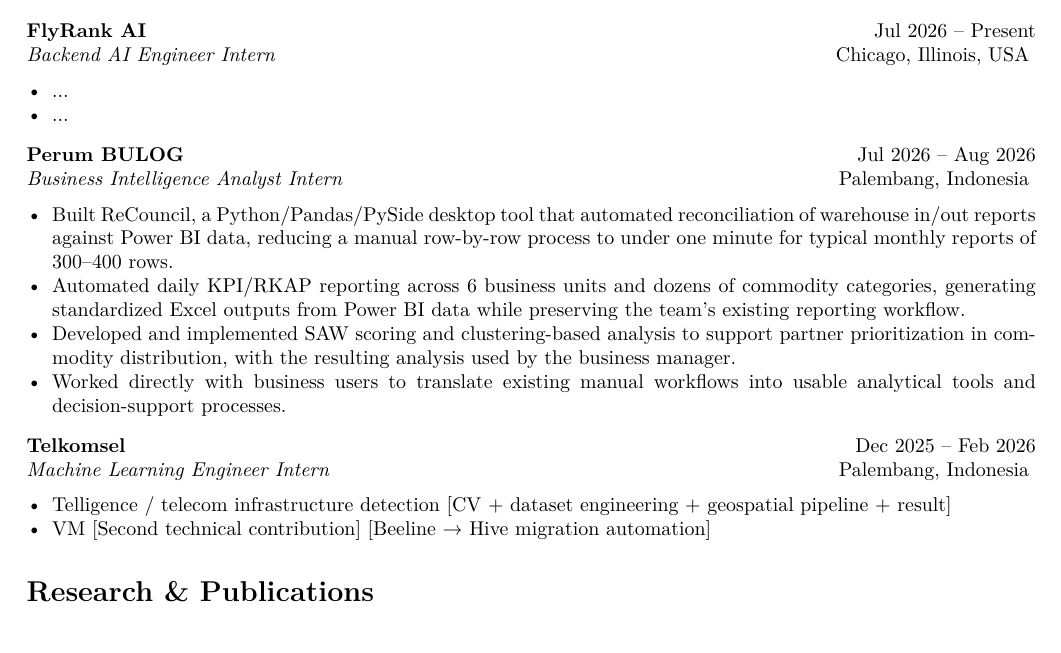
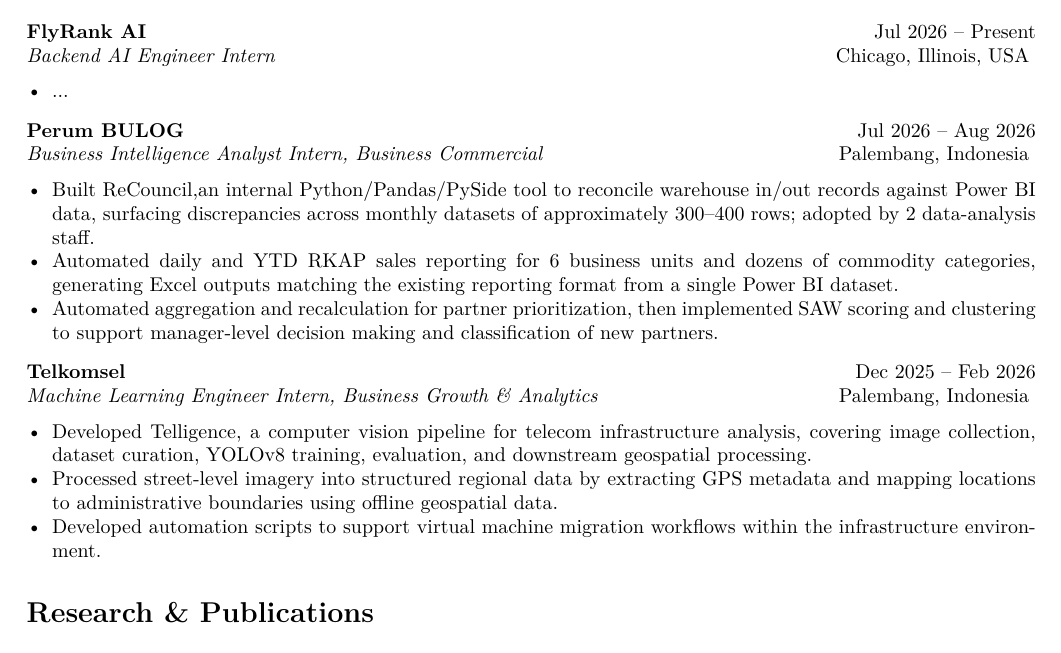
Before and after one commit to Muanai/resume, a LaTeX document (main.tex, which reads content/experience.tex): part of page 1 of 2, cut so that both start at the same text. Compiled offline with pdfLaTeX.

Commit message:
feat: update work experience with detailed internship achievements

```diff
--- a/content/experience.tex
+++ b/content/experience.tex
@@ -8,7 +8,6 @@
 
 \begin{itemize}
     \item ...
-    \item ...
 \end{itemize}
 
 \vspace{4pt}
@@ -16,22 +15,24 @@
 \experience
 {Perum BULOG}
 {Jul 2026 -- Aug 2026}
-{Business Intelligence Analyst Intern}
+{Business Intelligence Analyst Intern, Business Commercial}
 {Palembang, Indonesia}
 
 \begin{itemize}
-    \item Built ReCouncil, a Python/Pandas/PySide desktop tool that automated
-  reconciliation of warehouse in/out reports against Power BI data,
-  reducing a manual row-by-row process to under one minute for typical
-  monthly reports of ~300–400 rows.
-    \item Automated daily KPI/RKAP reporting across 6 business units and dozens
-  of commodity categories, generating standardized Excel outputs from
-  Power BI data while preserving the team's existing reporting workflow.
-    \item Developed and implemented SAW scoring and clustering-based analysis to
-    support partner prioritization in commodity distribution, with the resulting analysis
-    used by the business manager.
-    \item Worked directly with business users to translate existing manual
-  workflows into usable analytical tools and decision-support processes.
+    \item Built ReCouncil,an internal Python/Pandas/PySide tool to reconcile
+    warehouse in/out records against Power BI data, surfacing
+    discrepancies across monthly datasets of approximately 300--400
+    rows; adopted by 2 data-analysis staff.
+
+    \item Automated daily and YTD RKAP sales reporting for 6 business
+    units and dozens of commodity categories, generating Excel outputs
+    matching the existing reporting format from a single Power BI
+    dataset.
+
+    \item Automated aggregation and recalculation for partner
+    prioritization, then implemented SAW scoring and clustering to
+    support manager-level decision making and classification of new
+    partners.
 \end{itemize}
 
 \vspace{4pt}
@@ -39,12 +40,18 @@
 \experience
 {Telkomsel}
 {Dec 2025 -- Feb 2026}
-{Machine Learning Engineer Intern}
+{Machine Learning Engineer Intern, Business Growth \& Analytics}
 {Palembang, Indonesia}
 
 \begin{itemize}
-    \item Telligence / telecom infrastructure detection
-  [CV + dataset engineering + geospatial pipeline + result]
-    \item VM [Second technical contribution]
-  [Beeline → Hive migration automation]
+    \item Developed Telligence, a computer vision pipeline for telecom infrastructure
+    analysis, covering image collection, dataset curation, YOLOv8
+    training, evaluation, and downstream geospatial processing.
+
+    \item Processed street-level imagery into structured regional data
+    by extracting GPS metadata and mapping locations to administrative
+    boundaries using offline geospatial data.
+
+    \item Developed automation scripts to support virtual machine
+    migration workflows within the infrastructure environment.
 \end{itemize}
```
